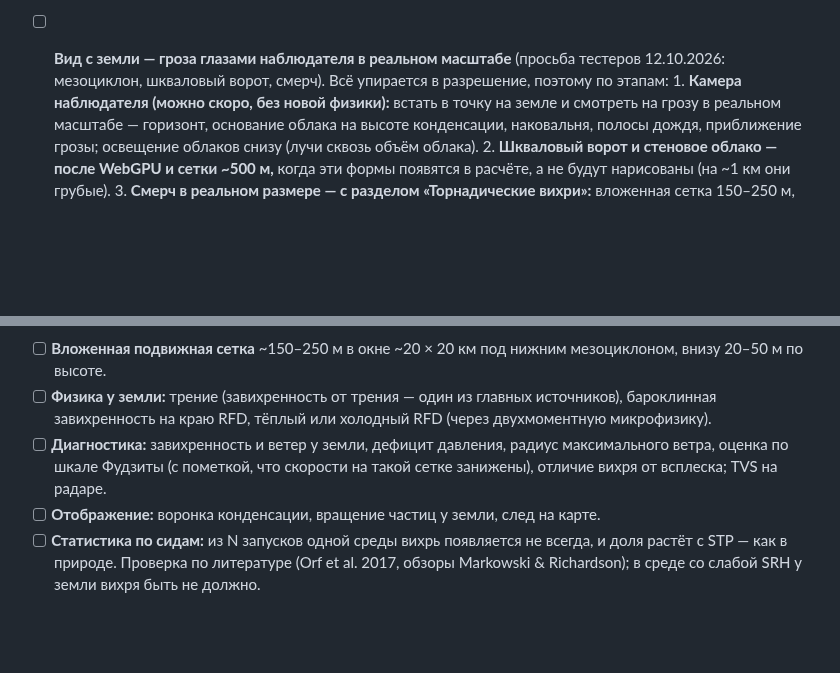
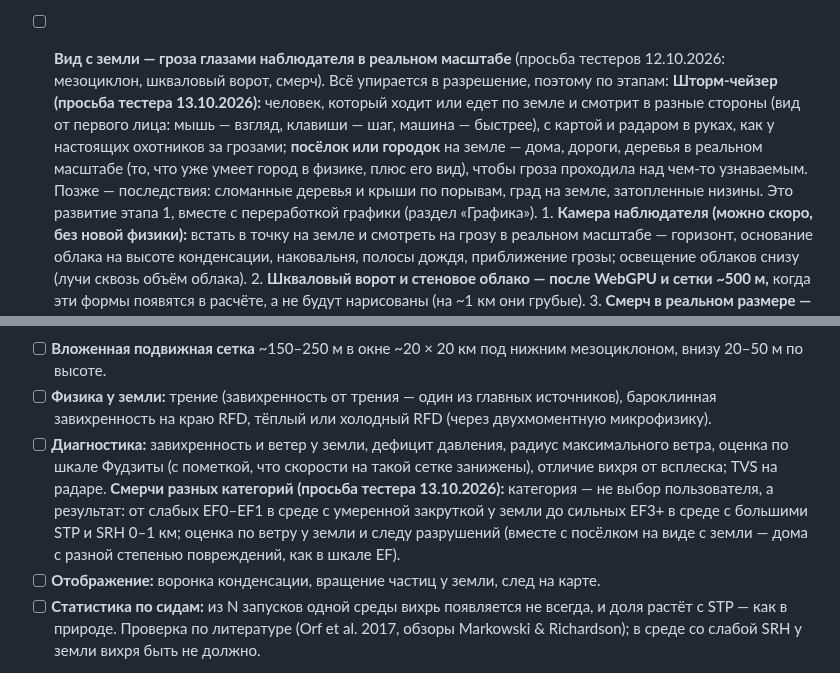
Before and after one commit to Bandananor/MeteoLAB, a Markdown page: roadmap.markdown, 2 parts joined by grey strips. Drawn GitHub-style; blank space fills up the shorter version.

Commit message:
Roadmap: a storm chaser walking and driving on the ground, a village or a small town, tornadoes of different categories (from a tester)
Co-Authored-By: Claude Opus 5.5 <noreply@anthropic.com>
Claude-Session: https://claude.ai/code/session_01QzdZ7UiUTtEXci6ZHYFxQD

```diff
--- a/roadmap.markdown
+++ b/roadmap.markdown
@@ -78,6 +78,12 @@ MeteoLab 2.0.0 вышел 11.10.2026: честная физика, провер
       молний срабатывает предупреждение.
 - [ ] **Вид с земли — гроза глазами наблюдателя в реальном масштабе** (просьба тестеров 12.10.2026: мезоциклон,
       шкваловый ворот, смерч). Всё упирается в разрешение, поэтому по этапам:
+      **Шторм-чейзер (просьба тестера 13.10.2026):** человек, который ходит или едет по земле и смотрит в разные стороны
+      (вид от первого лица: мышь — взгляд, клавиши — шаг, машина — быстрее), с картой и радаром в руках, как у
+      настоящих охотников за грозами; **посёлок или городок** на земле — дома, дороги, деревья в реальном масштабе (то,
+      что уже умеет город в физике, плюс его вид), чтобы гроза проходила над чем-то узнаваемым. Позже — последствия:
+      сломанные деревья и крыши по порывам, град на земле, затопленные низины. Это развитие этапа 1, вместе с
+      переработкой графики (раздел «Графика»).
       1. **Камера наблюдателя (можно скоро, без новой физики):** встать в точку на земле и смотреть на грозу в реальном
          масштабе — горизонт, основание облака на высоте конденсации, наковальня, полосы дождя, приближение грозы;
          освещение облаков снизу (лучи сквозь объём облака).
@@ -348,6 +354,9 @@ MeteoLab 2.0.0 вышел 11.10.2026: честная физика, провер
       краю RFD, тёплый или холодный RFD (через двухмоментную микрофизику).
 - [ ] **Диагностика:** завихренность и ветер у земли, дефицит давления, радиус максимального ветра, оценка по шкале
       Фудзиты (с пометкой, что скорости на такой сетке занижены), отличие вихря от всплеска; TVS на радаре.
+      **Смерчи разных категорий (просьба тестера 13.10.2026):** категория — не выбор пользователя, а результат: от слабых
+      EF0–EF1 в среде с умеренной закруткой у земли до сильных EF3+ в среде с большими STP и SRH 0–1 км; оценка по ветру
+      у земли и следу разрушений (вместе с посёлком на виде с земли — дома с разной степенью повреждений, как в шкале EF).
 - [ ] **Отображение:** воронка конденсации, вращение частиц у земли, след на карте.
 - [ ] **Статистика по сидам:** из N запусков одной среды вихрь появляется не всегда, и доля растёт с STP — как в
       природе. Проверка по литературе (Orf et al. 2017, обзоры Markowski & Richardson); в среде со слабой SRH у земли
```
